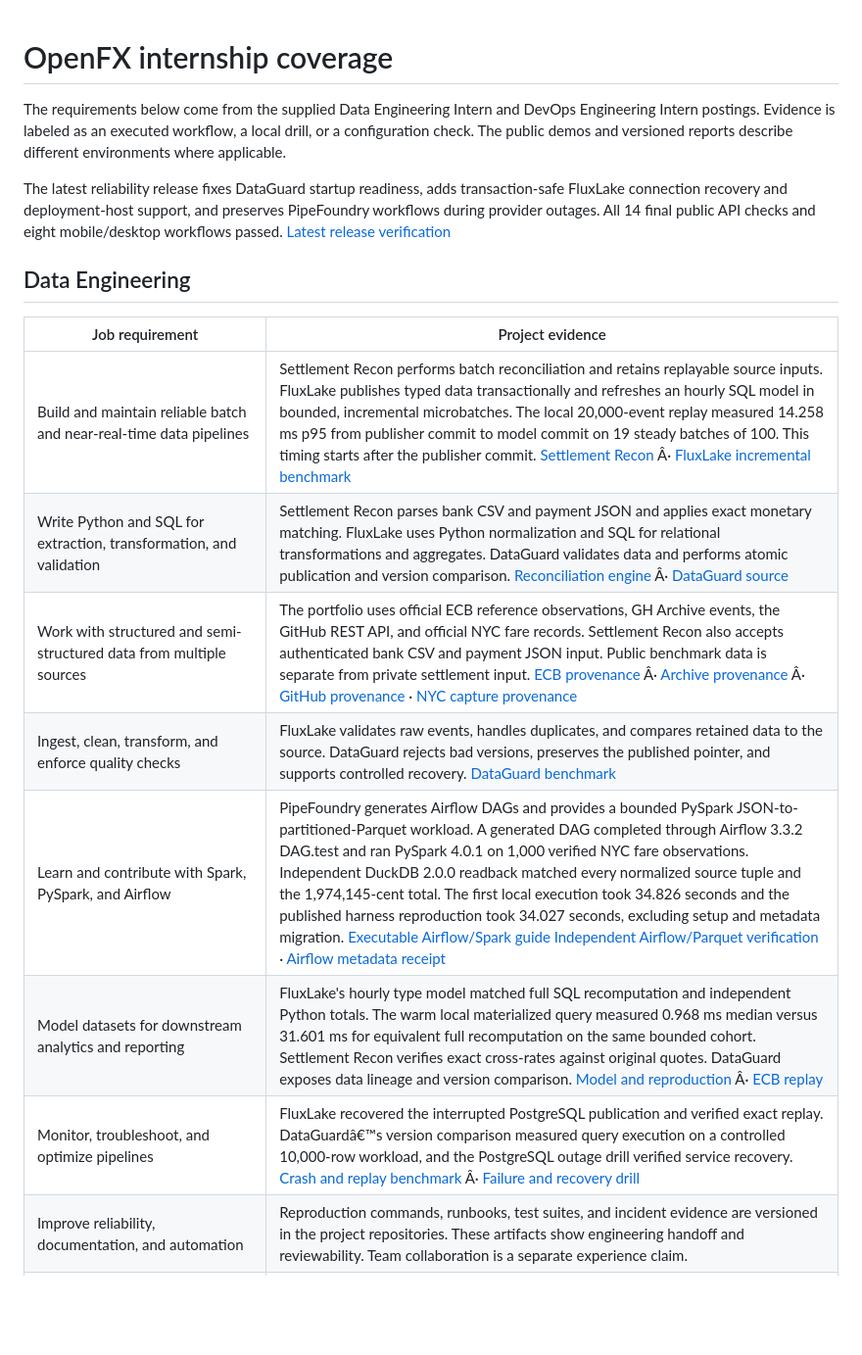
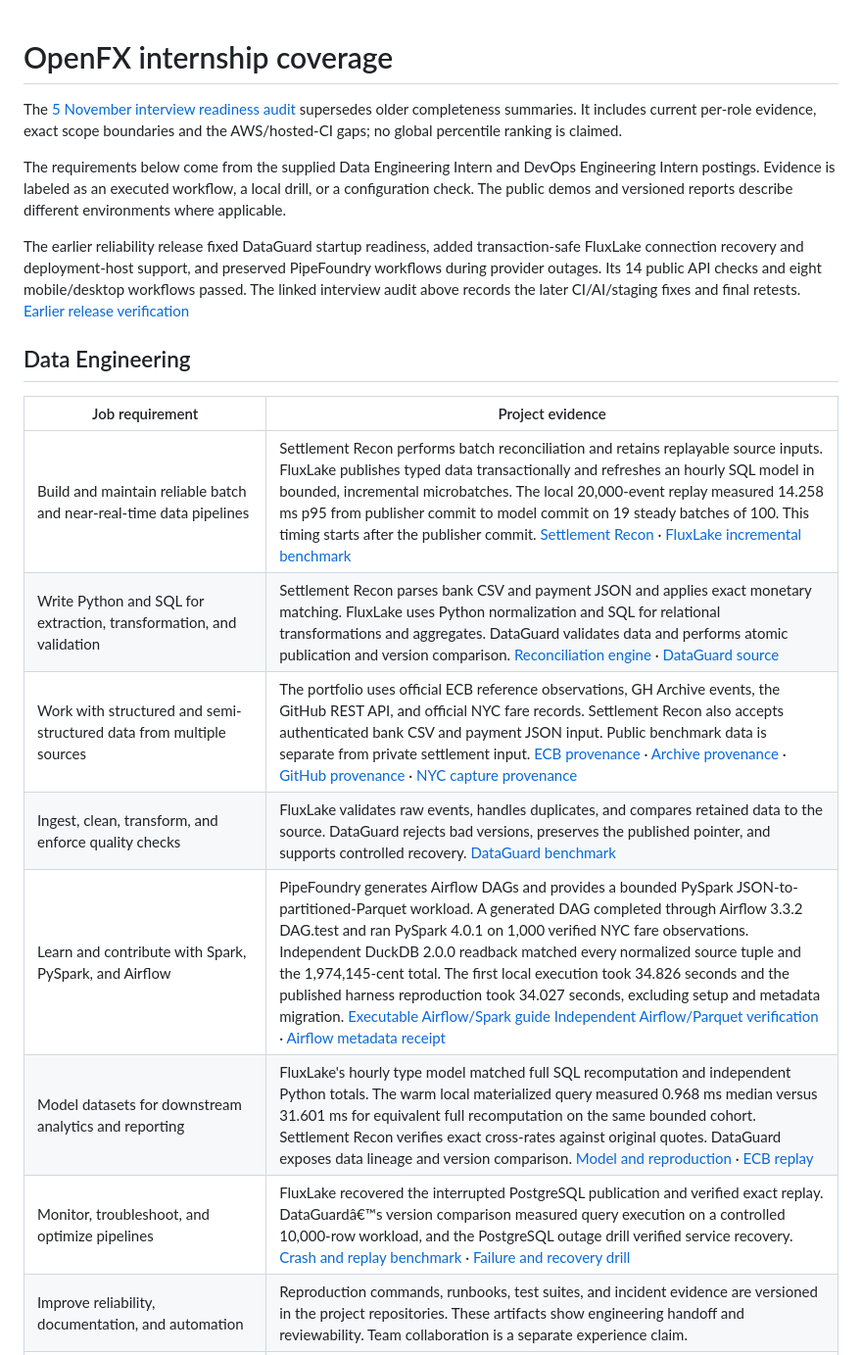
Before and after one commit to 9059Rohith/settlement-recon, a Markdown page: docs/openfx-jd-coverage.md, the part around one of its changes. Shown at 98% size. GitHub-like rendering; blank space fills up the shorter version.

```diff
--- a/docs/openfx-jd-coverage.md
+++ b/docs/openfx-jd-coverage.md
@@ -1,20 +1,24 @@
 # OpenFX internship coverage
+
+The [5 November interview readiness audit](openfx-interview-readiness.md) supersedes
+older completeness summaries. It includes current per-role evidence, exact scope
+boundaries and the AWS/hosted-CI gaps; no global percentile ranking is claimed.
 
 The requirements below come from the supplied Data Engineering Intern and DevOps Engineering Intern postings. Evidence is labeled as an executed workflow, a local drill, or a configuration check. The public demos and versioned reports describe different environments where applicable.
 
-The latest reliability release fixes DataGuard startup readiness, adds transaction-safe FluxLake connection recovery and deployment-host support, and preserves PipeFoundry workflows during provider outages. All 14 final public API checks and eight mobile/desktop workflows passed. [Latest release verification](openfx-reliability-release.md)
+The earlier reliability release fixed DataGuard startup readiness, added transaction-safe FluxLake connection recovery and deployment-host support, and preserved PipeFoundry workflows during provider outages. Its 14 public API checks and eight mobile/desktop workflows passed. The linked interview audit above records the later CI/AI/staging fixes and final retests. [Earlier release verification](openfx-reliability-release.md)
 
 ## Data Engineering
 
 | Job requirement | Project evidence |
 | --- | --- |
-| Build and maintain reliable batch and near-real-time data pipelines | Settlement Recon performs batch reconciliation and retains replayable source inputs. FluxLake publishes typed data transactionally and refreshes an hourly SQL model in bounded, incremental microbatches. The local 20,000-event replay measured 14.258 ms p95 from publisher commit to model commit on 19 steady batches of 100. This timing starts after the publisher commit. [Settlement Recon](https://github.com/9059Rohith/settlement-recon) Â· [FluxLake incremental benchmark](https://github.com/9059Rohith/fluxlake/blob/9966e07/evidence/hourly-public-model.json) |
-| Write Python and SQL for extraction, transformation, and validation | Settlement Recon parses bank CSV and payment JSON and applies exact monetary matching. FluxLake uses Python normalization and SQL for relational transformations and aggregates. DataGuard validates data and performs atomic publication and version comparison. [Reconciliation engine](https://github.com/9059Rohith/settlement-recon) Â· [DataGuard source](https://github.com/9059Rohith/dataguard) |
-| Work with structured and semi-structured data from multiple sources | The portfolio uses official ECB reference observations, GH Archive events, the GitHub REST API, and official NYC fare records. Settlement Recon also accepts authenticated bank CSV and payment JSON input. Public benchmark data is separate from private settlement input. [ECB provenance](ecb-replay.md) Â· [Archive provenance](https://github.com/9059Rohith/fluxlake/blob/main/docs/archive-replay-benchmark.md) Â· [GitHub provenance](https://github.com/9059Rohith/dataguard/blob/main/docs/repository-quality-benchmark.md) · [NYC capture provenance](https://github.com/9059Rohith/pipefoundry/blob/main/evidence/airflow-spark-source-metadata.json) |
+| Build and maintain reliable batch and near-real-time data pipelines | Settlement Recon performs batch reconciliation and retains replayable source inputs. FluxLake publishes typed data transactionally and refreshes an hourly SQL model in bounded, incremental microbatches. The local 20,000-event replay measured 14.258 ms p95 from publisher commit to model commit on 19 steady batches of 100. This timing starts after the publisher commit. [Settlement Recon](https://github.com/9059Rohith/settlement-recon) · [FluxLake incremental benchmark](https://github.com/9059Rohith/fluxlake/blob/9966e07/evidence/hourly-public-model.json) |
+| Write Python and SQL for extraction, transformation, and validation | Settlement Recon parses bank CSV and payment JSON and applies exact monetary matching. FluxLake uses Python normalization and SQL for relational transformations and aggregates. DataGuard validates data and performs atomic publication and version comparison. [Reconciliation engine](https://github.com/9059Rohith/settlement-recon) · [DataGuard source](https://github.com/9059Rohith/dataguard) |
+| Work with structured and semi-structured data from multiple sources | The portfolio uses official ECB reference observations, GH Archive events, the GitHub REST API, and official NYC fare records. Settlement Recon also accepts authenticated bank CSV and payment JSON input. Public benchmark data is separate from private settlement input. [ECB provenance](ecb-replay.md) · [Archive provenance](https://github.com/9059Rohith/fluxlake/blob/main/docs/archive-replay-benchmark.md) · [GitHub provenance](https://github.com/9059Rohith/dataguard/blob/main/docs/repository-quality-benchmark.md) · [NYC capture provenance](https://github.com/9059Rohith/pipefoundry/blob/main/evidence/airflow-spark-source-metadata.json) |
 | Ingest, clean, transform, and enforce quality checks | FluxLake validates raw events, handles duplicates, and compares retained data to the source. DataGuard rejects bad versions, preserves the published pointer, and supports controlled recovery. [DataGuard benchmark](https://rohith-dataguard.vercel.app/api/quality/benchmark/artifacts/report) |
 | Learn and contribute with Spark, PySpark, and Airflow | PipeFoundry generates Airflow DAGs and provides a bounded PySpark JSON-to-partitioned-Parquet workload. A generated DAG completed through Airflow 3.3.2 DAG.test and ran PySpark 4.0.1 on 1,000 verified NYC fare observations. Independent DuckDB 2.0.0 readback matched every normalized source tuple and the 1,974,145-cent total. The first local execution took 34.826 seconds and the published harness reproduction took 34.027 seconds, excluding setup and metadata migration. [Executable Airflow/Spark guide](https://github.com/9059Rohith/pipefoundry/blob/main/docs/airflow-spark-proof.md) [Independent Airflow/Parquet verification](../evidence/openfx-airflow-independent.json) · [Airflow metadata receipt](../evidence/openfx-airflow-receipt.json) |
-| Model datasets for downstream analytics and reporting | FluxLake's hourly type model matched full SQL recomputation and independent Python totals. The warm local materialized query measured 0.968 ms median versus 31.601 ms for equivalent full recomputation on the same bounded cohort. Settlement Recon verifies exact cross-rates against original quotes. DataGuard exposes data lineage and version comparison. [Model and reproduction](https://github.com/9059Rohith/fluxlake/blob/9966e07/docs/incremental-hourly-model.md) Â· [ECB replay](https://rohith-settlement-recon.vercel.app/workspace/history) |
-| Monitor, troubleshoot, and optimize pipelines | FluxLake recovered the interrupted PostgreSQL publication and verified exact replay. DataGuardâ€™s version comparison measured query execution on a controlled 10,000-row workload, and the PostgreSQL outage drill verified service recovery. [Crash and replay benchmark](https://rohith-fluxlake.vercel.app/api/workspace/archive-benchmark) Â· [Failure and recovery drill](https://github.com/9059Rohith/dataguard/blob/main/docs/prometheus-alert-drill.md) |
+| Model datasets for downstream analytics and reporting | FluxLake's hourly type model matched full SQL recomputation and independent Python totals. The warm local materialized query measured 0.968 ms median versus 31.601 ms for equivalent full recomputation on the same bounded cohort. Settlement Recon verifies exact cross-rates against original quotes. DataGuard exposes data lineage and version comparison. [Model and reproduction](https://github.com/9059Rohith/fluxlake/blob/9966e07/docs/incremental-hourly-model.md) · [ECB replay](https://rohith-settlement-recon.vercel.app/workspace/history) |
+| Monitor, troubleshoot, and optimize pipelines | FluxLake recovered the interrupted PostgreSQL publication and verified exact replay. DataGuardâ€™s version comparison measured query execution on a controlled 10,000-row workload, and the PostgreSQL outage drill verified service recovery. [Crash and replay benchmark](https://rohith-fluxlake.vercel.app/api/workspace/archive-benchmark) · [Failure and recovery drill](https://github.com/9059Rohith/dataguard/blob/main/docs/prometheus-alert-drill.md) |
 | Improve reliability, documentation, and automation | Reproduction commands, runbooks, test suites, and incident evidence are versioned in the project repositories. These artifacts show engineering handoff and reviewability. Team collaboration is a separate experience claim. |
 | Python, joins and aggregations, query optimization, relational databases, ETL/ELT, and debugging fundamentals | The reconciliation matching, version comparison, and event replay implementations give concrete examples of these skills. PostgreSQL backs the durable workloads. The recovery drills exercise debugging, transaction semantics, and idempotency. |
 | Portfolio ETL, warehouse/lakehouse concepts, PostgreSQL or MySQL, Git, APIs, JSON, schema design, and data validation | Project history and runbooks document PostgreSQL and Git usage. FluxLake models bronze/silver/gold and offers Parquet and DuckDB analytics. DataGuard executes schema, uniqueness, freshness, and other data contract checks. |
```
Also changed, not shown: other parts of docs/openfx-jd-coverage.md (+2 -2 lines), README.md (+2 -0 lines), docs/interview.md (+26 -1 lines), docs/openfx-interview-readiness.md (added, +176 -0 lines), evidence/interview-audit-1440-20261105.png (added), evidence/interview-audit-390-20261105.png (added), 7 other files.
